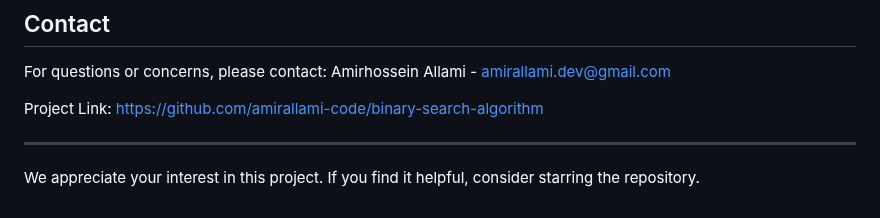
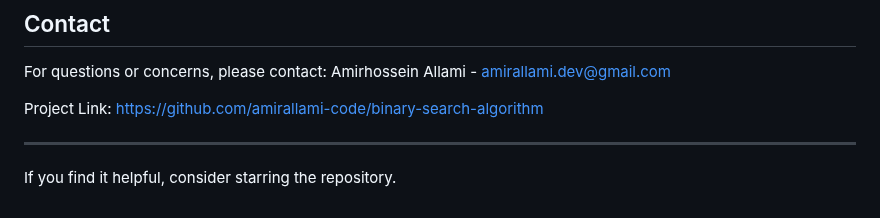
Before and after one commit to amirallami-code/binary-search-algorithm, a Markdown page: README.md, the part around the change. GitHub-like rendering.

```diff
--- a/README.md
+++ b/README.md
@@ -102,4 +102,4 @@ Project Link: [https://github.com/amirallami-code/binary-search-algorithm](https
 
 ---
 
-We appreciate your interest in this project. If you find it helpful, consider starring the repository.
+If you find it helpful, consider starring the repository.
```
